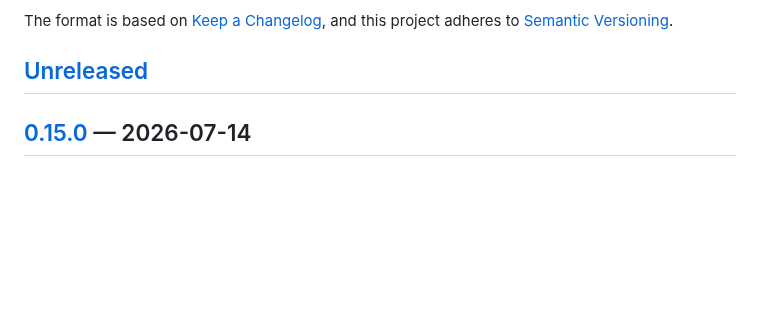
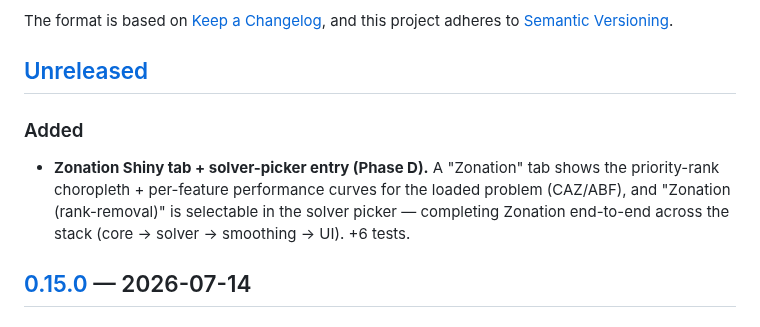
Before and after one commit to razinkele/pymarxan, a Markdown page: CHANGELOG.md, the part around the change. Drawn GitHub-style; blank space fills up the shorter version.

Commit message:
docs(zonation): Phase D CHANGELOG + Zonation tab screenshot
Live-verified: the Zonation tab renders (rule selector, Rank button, empty-state
messages, table) and wires without error; Rank without a loaded problem does not
crash; 0 real console errors (only a benign favicon 404). The with-data render
path is covered by unit tests (rank_to_colors, performance_curve_frame) + the
Phase A-C engine; the directory-load modal resisted headless Playwright.

Co-Authored-By: Claude Fable 5 <noreply@anthropic.com>

```diff
--- a/CHANGELOG.md
+++ b/CHANGELOG.md
@@ -6,6 +6,14 @@ The format is based on [Keep a Changelog](https://keepachangelog.com/en/1.1.0/),
 and this project adheres to [Semantic Versioning](https://semver.org/spec/v2.0.0.html).
 
 ## [Unreleased]
+
+### Added
+
+- **Zonation Shiny tab + solver-picker entry (Phase D).** A "Zonation" tab shows
+  the priority-rank choropleth + per-feature performance curves for the loaded
+  problem (CAZ/ABF), and "Zonation (rank-removal)" is selectable in the solver
+  picker — completing Zonation end-to-end across the stack (core → solver →
+  smoothing → UI). +6 tests.
 
 ## [0.15.0] — 2026-07-14
 
```
Also changed, not shown: docs/images/zonation_tab.png (added).
